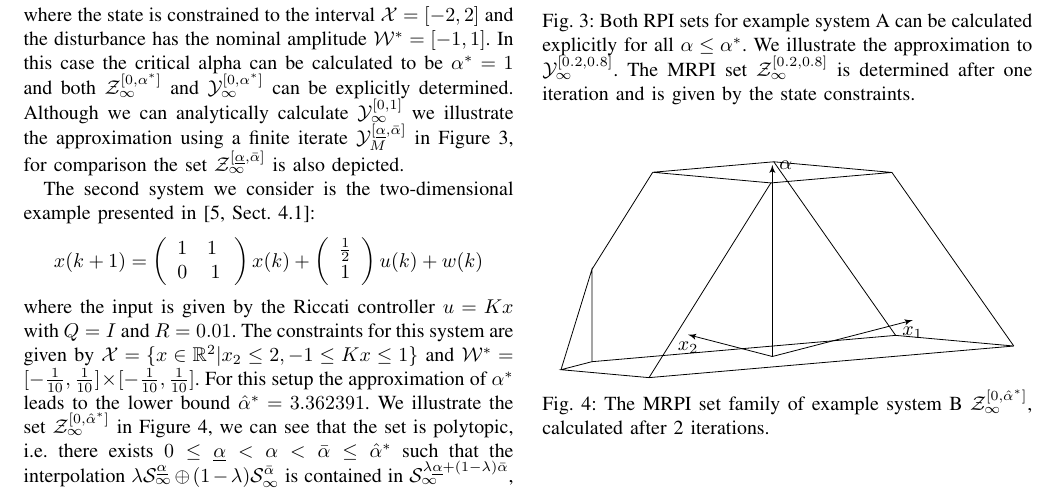
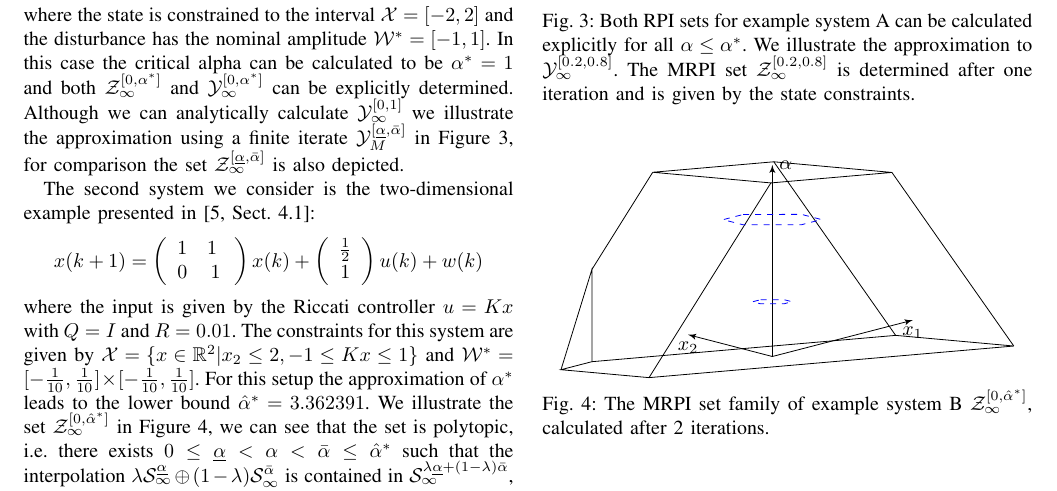
Before and after one commit to worc4021/CDC2016, a LaTeX paper (2016_CDC.tex, which reads Example.tex): part of page 6 of 7, cut so that both start at the same text. Compiled offline with LaTeX, dvips and Ghostscript.

Commit message:
Tikz picture of Y_M

```diff
--- a/Example.tex
+++ b/Example.tex
@@ -80,6 +80,9 @@ This confirms that in general a statement similar to Lemma~\ref{lem:YalphaConvY1
 \draw (3.5165, -2.5066,0) -- (1.4878, -1.4956, 3.3627);
 \draw (2.5562,-0.5198,0) -- (0.5275,0.4912,3.3627);
 \draw (1.4878, -1.4956, 3.3627) -- (0.5275,0.4912,3.3627) -- (-1.4878, 1.4956, 3.3627) -- (-0.5275, -0.4912, 3.3627) -- cycle;
+
+\draw[dashed,blue] (-0.1152,0.6110,2.5) -- (0.6153,-0.1110,2.5) -- (0.6153,-0.6110,2.5) -- (0.1152,-0.6110,2.5) -- (-0.6153,0.1110,2.5) -- (-0.6153,0.6110,2.5) -- cycle;
+\draw[dashed,blue] (-0.0461,0.2444,1) -- (0.2461,-0.0444,1) -- (0.2461,-0.2444,1) -- (0.0461,-0.2444,1) -- (-0.2461,0.0444,1) -- (-0.2461,0.2444,1) -- cycle;
 \end{tikzpicture}
 \caption{The MRPI set family of example system B~$\mathcal Z_\infty^{[0,\hat\alpha^\ast]}$, calculated after 2 iterations.}\label{fig:second:example}
 \end{figure}
```
